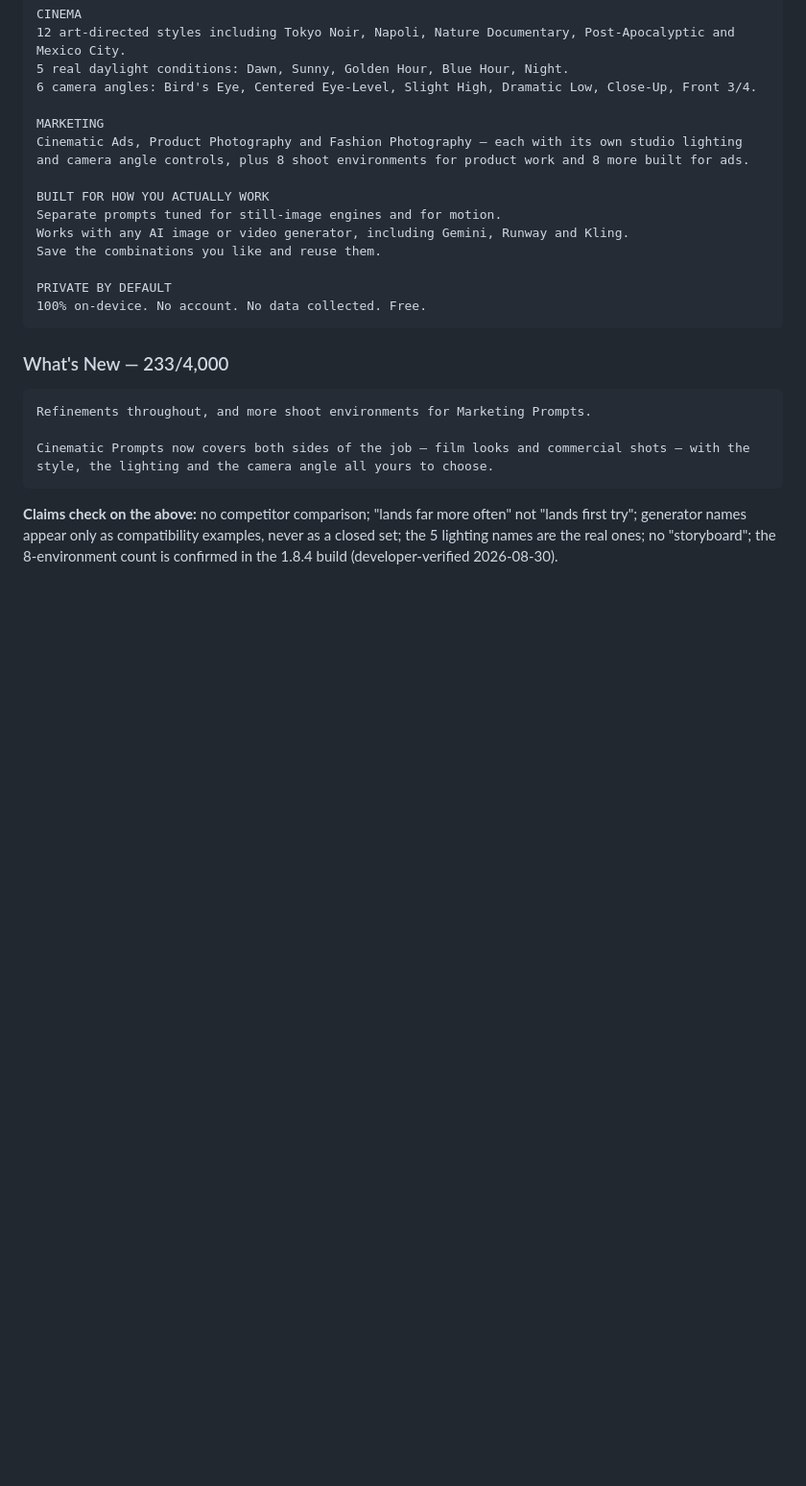
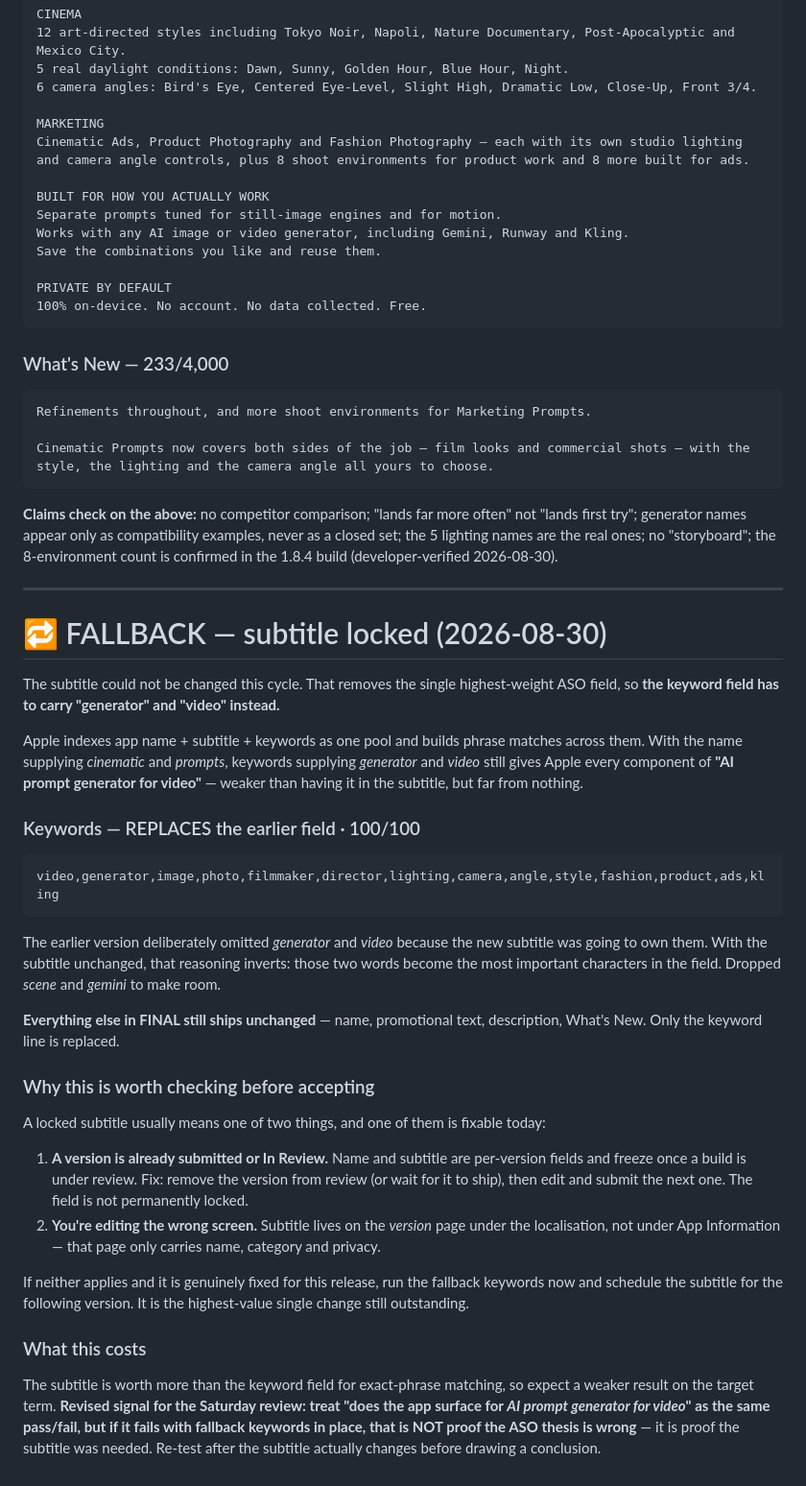
Before and after one commit to CinematiCPrompts-ClaudeCode/CP-Marketing, a Markdown page: plans/2026-08-30-appstore-1.8.4-launch.md, the part around the change. Shown at 96% size. Drawn GitHub-style; blank space fills up the shorter version.

Commit message:
Fallback keywords for a locked subtitle
The subtitle can't change this cycle, which removes the highest-weight ASO
field. Keywords now carry 'generator' and 'video' instead - the earlier field
deliberately omitted both because the new subtitle was going to own them, and
that reasoning inverts once the subtitle stays as-is.

Apple indexes name + subtitle + keywords as one pool and matches phrases
across them, so name (cinematic, prompts) + keywords (generator, video) still
supplies every component of the target phrase. Weaker than the subtitle, not
nothing.

Also records that a locked subtitle is usually a version already in review
rather than a permanent state, and revises the Saturday signal: if the target
phrase fails WITH fallback keywords, that is evidence the subtitle was needed,
not evidence against the ASO thesis.

````diff
--- a/plans/2026-08-30-appstore-1.8.4-launch.md
+++ b/plans/2026-08-30-appstore-1.8.4-launch.md
@@ -280,3 +280,49 @@ Cinematic Prompts now covers both sides of the job — film looks and commercial
 try"; generator names appear only as compatibility examples, never as a closed set; the 5
 lighting names are the real ones; no "storyboard"; the 8-environment count is confirmed in the
 1.8.4 build (developer-verified 2026-08-30).
+
+
+---
+
+# 🔁 FALLBACK — subtitle locked (2026-08-30)
+
+The subtitle could not be changed this cycle. That removes the single highest-weight ASO field,
+so **the keyword field has to carry "generator" and "video" instead.**
+
+Apple indexes app name + subtitle + keywords as one pool and builds phrase matches across them.
+With the name supplying *cinematic* and *prompts*, keywords supplying *generator* and *video*
+still gives Apple every component of **"AI prompt generator for video"** — weaker than having
+it in the subtitle, but far from nothing.
+
+### Keywords — REPLACES the earlier field · 100/100
+```
+video,generator,image,photo,filmmaker,director,lighting,camera,angle,style,fashion,product,ads,kling
+```
+The earlier version deliberately omitted *generator* and *video* because the new subtitle was
+going to own them. With the subtitle unchanged, that reasoning inverts: those two words become
+the most important characters in the field. Dropped *scene* and *gemini* to make room.
+
+**Everything else in FINAL still ships unchanged** — name, promotional text, description,
+What's New. Only the keyword line is replaced.
+
+### Why this is worth checking before accepting
+
+A locked subtitle usually means one of two things, and one of them is fixable today:
+
+1. **A version is already submitted or In Review.** Name and subtitle are per-version fields and
+   freeze once a build is under review. Fix: remove the version from review (or wait for it to
+   ship), then edit and submit the next one. The field is not permanently locked.
+2. **You're editing the wrong screen.** Subtitle lives on the *version* page under the
+   localisation, not under App Information — that page only carries name, category and privacy.
+
+If neither applies and it is genuinely fixed for this release, run the fallback keywords now and
+schedule the subtitle for the following version. It is the highest-value single change still
+outstanding.
+
+### What this costs
+
+The subtitle is worth more than the keyword field for exact-phrase matching, so expect a weaker
+result on the target term. **Revised signal for the Saturday review: treat "does the app surface
+for *AI prompt generator for video*" as the same pass/fail, but if it fails with fallback
+keywords in place, that is NOT proof the ASO thesis is wrong** — it is proof the subtitle was
+needed. Re-test after the subtitle actually changes before drawing a conclusion.
````
